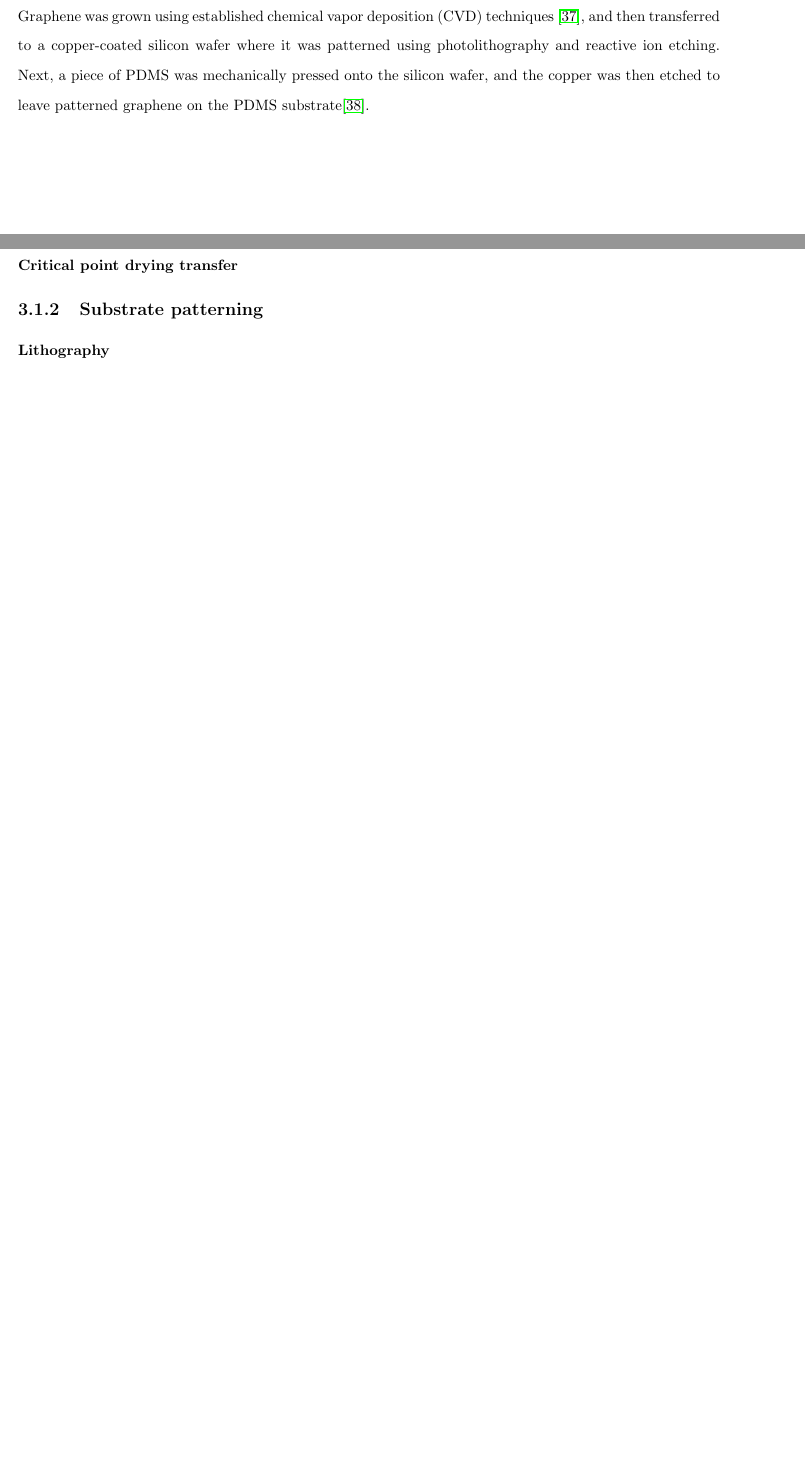
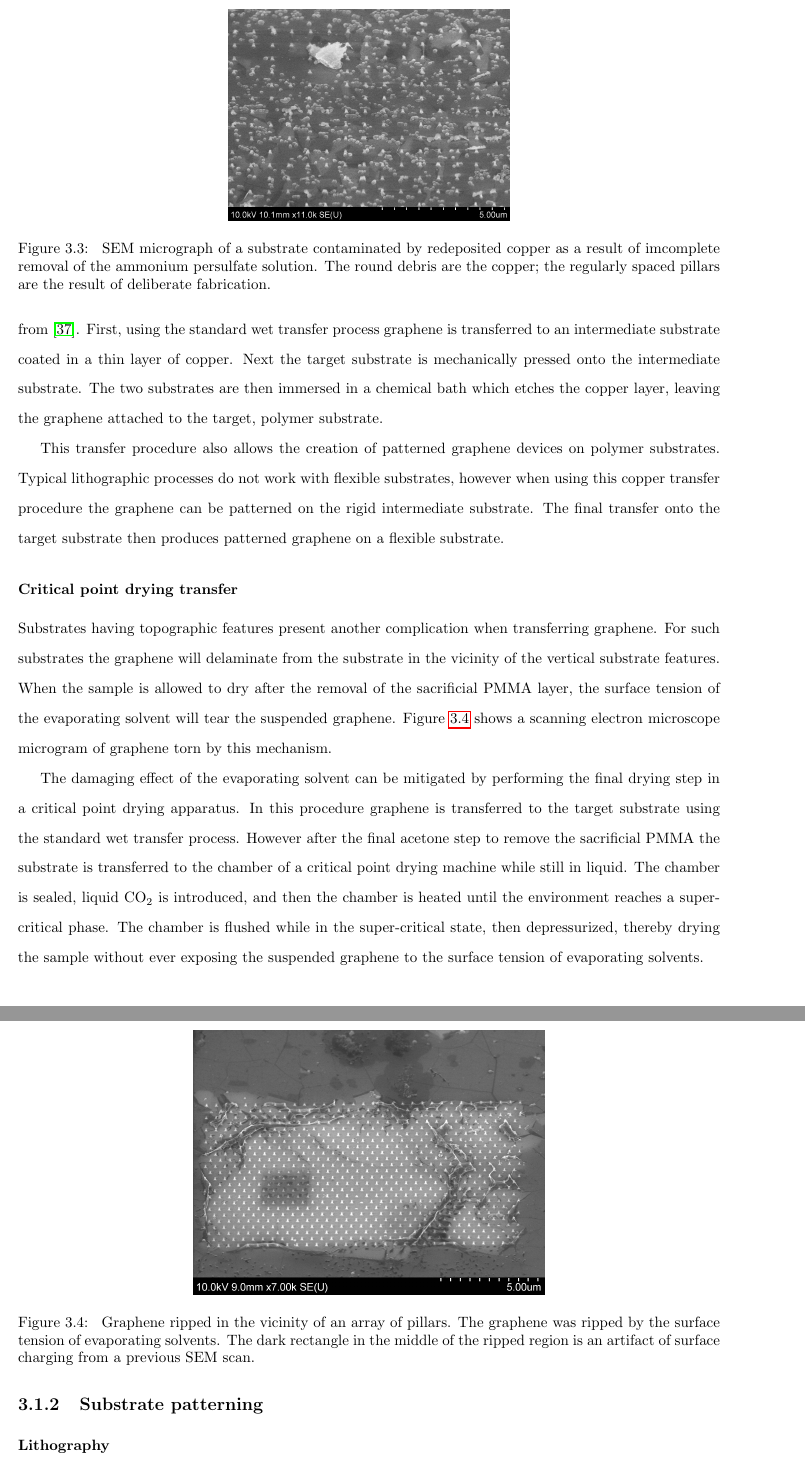
Before and after one commit to hinnefe2/thesis, a LaTeX thesis (thesis.tex): two parts of pages 20 and 21 of 32 before the commit and two parts of pages 21 and 22 of 34 after it, joined at a grey line, cut at the place of the change, the shorter picture padded with empty space. Compiled offline with pdfLaTeX.

Commit message:
more experimental methods

```diff
--- a/thesis.tex
+++ b/thesis.tex
@@ -318 +327,11 @@ process with me, always offering support and love.
 
+         \begin{figure}
+            \centering
+            \includegraphics[width=0.4\linewidth]{images/experimentaltechniques/bad_xfer_cu.png}
+            \caption[Copper contamination from bad graphene transfer]{
+                SEM micrograph of a substrate contaminated by redeposited copper as a result of
+                imcomplete removal of the ammonium persulfate solution. The round debris are
+                the copper; the regularly spaced pillars are the result of deliberate fabrication.
+            }
+            \label{fig:bad_xfer_cu}
+        \end{figure}
@@ -325,4 +338,3 @@ process with me, always offering support and love.
 
 
             \subsubsection{Copper transfer}
-            Graphene was grown using established chemical vapor deposition (CVD) techniques \cite{Li2009}, and then transferred to a copper-coated silicon wafer where it was patterned using photolithography and reactive ion etching. Next, a piece of PDMS was mechanically pressed onto the silicon wafer, and the copper was then etched to leave patterned graphene on the PDMS substrate\cite{Lee2010}.
@@ -329,3 +346,42 @@ process with me, always offering support and love.
+        Figure \ref{fig:cutransfer} and adapted from \cite{Lee2010}. First, using the standard wet transfer process
+        graphene is transferred to an intermediate substrate coated in a thin layer of copper. Next the
+        target substrate is mechanically pressed onto the intermediate substrate. The two substrates
+        are then immersed in a chemical bath which etches the copper layer, leaving the graphene
+        attached to the target, polymer substrate.
+
+        This transfer procedure also allows the creation of patterned graphene devices on polymer substrates.
+        Typical lithographic processes do not work with flexible substrates, however when using this
+        copper transfer procedure the graphene can be patterned on the rigid intermediate substrate. The
+        final transfer onto the target substrate then produces patterned graphene on a flexible substrate.
 
             \subsubsection{Critical point drying transfer}
 
+        Substrates having topographic features present another complication when transferring graphene.
+        For such substrates the graphene will delaminate from the substrate in the vicinity of the
+        vertical substrate features. When the sample is allowed to dry
+        after the removal of the sacrificial PMMA layer, the surface tension of the evaporating solvent will tear
+        the suspended graphene. Figure \ref{fig:cpdtear} shows a scanning electron microscope microgram of
+        graphene torn by this mechanism.
+
+        \begin{figure}
+            \centering
+            \includegraphics[width=0.5\linewidth]{images/experimentaltechniques/cpdtear.png}
+            \caption[Graphene tears from solvent surface tension]{
+                Graphene ripped in the vicinity of an array of pillars. The graphene
+                was ripped by the surface tension
+                of evaporating solvents. The dark rectangle in the middle of the ripped region
+                is an artifact of surface charging from a previous SEM scan.
+                }
+            \label{fig:cpdtear}
+        \end{figure}
+
+        The damaging effect of the evaporating solvent can be mitigated by performing the final
+        drying step in a critical point drying apparatus. In this procedure graphene
+        is transferred to the target substrate using the standard wet transfer process.
+        However after the
+        final acetone step to remove the sacrificial PMMA the substrate is transferred
+        to the chamber of a critical point drying machine while still in liquid.
+        The chamber is sealed, liquid CO$_2$ is introduced, and then the chamber is heated until the environment
+        reaches a super-critical phase. The chamber is flushed while in the super-critical state,
+        then depressurized, thereby drying the sample without ever exposing the suspended graphene
+        to the surface tension of evaporating solvents.
```
Also changed, not shown: images/experimentaltechniques/bad_xfer_cu.png (added), images/experimentaltechniques/cpdtear.png (added), thesis.tex (60 more changed lines).
